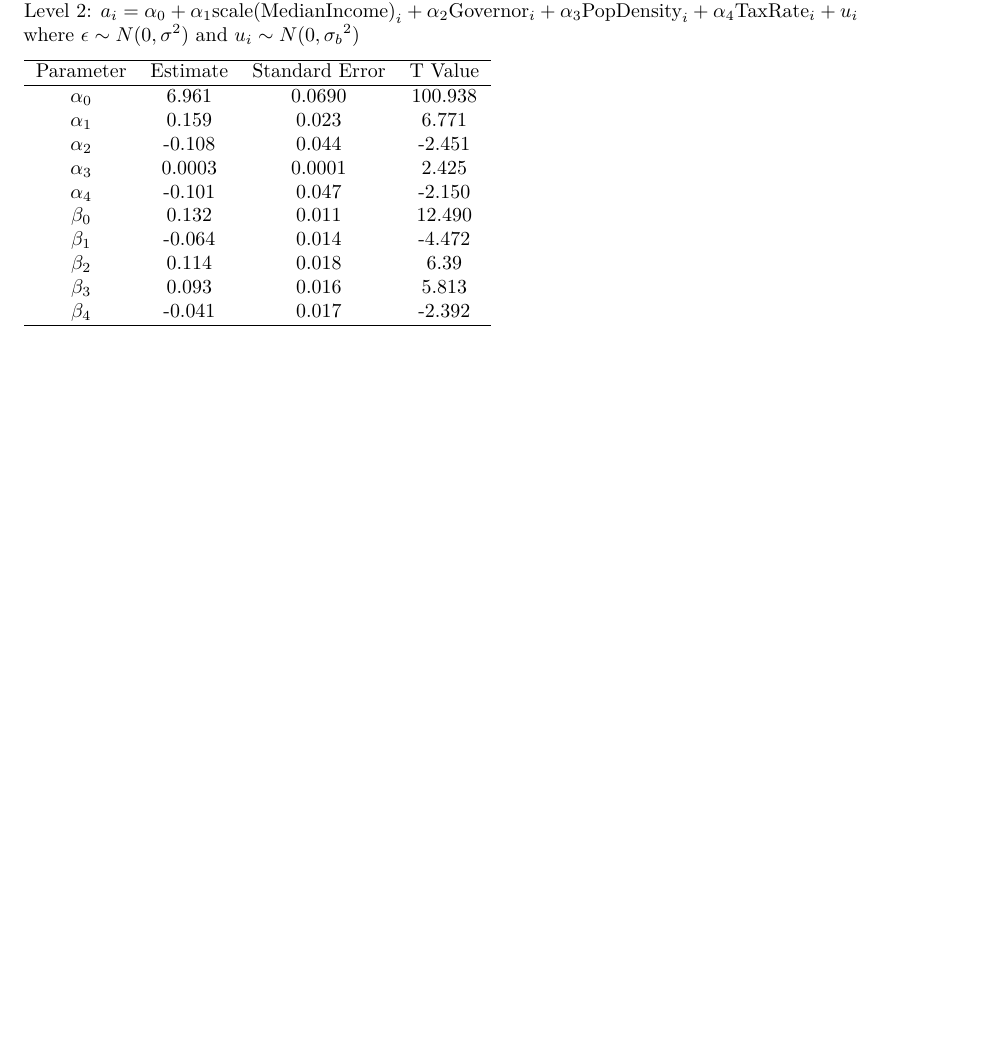
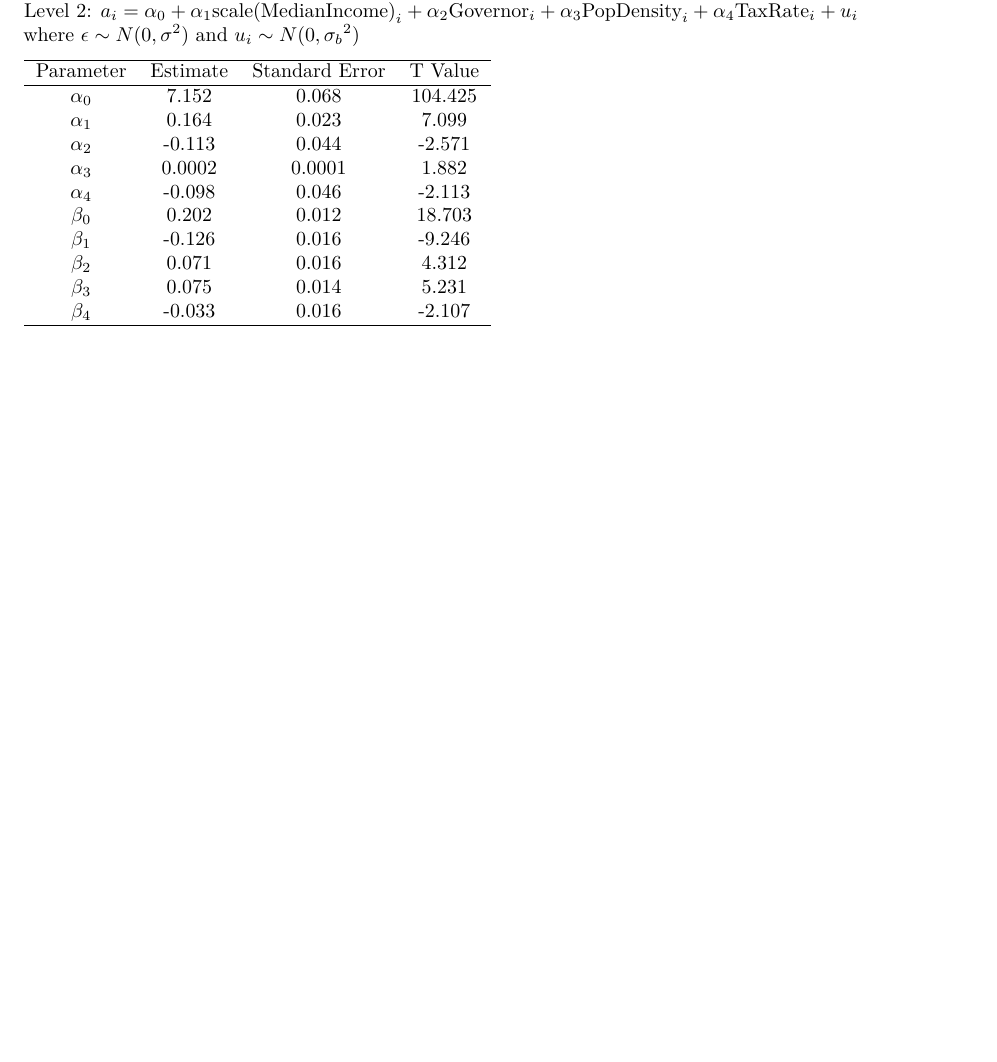
Before and after one commit to korobovaj/Math345FinalProj, an R Markdown document (report.Rmd): part of page 2 of 2, cut so that both start at the same text, the shorter picture padded with empty space. Rendered offline with R 4.5, knitr and Pandoc, then LaTeX, with nearby package versions.

Commit message:
new coefficient table

```diff
--- a/report.Rmd
+++ b/report.Rmd
@@ -50,15 +51,15 @@ where $\epsilon \sim N(0, \sigma^2)$ and $u_i \sim N(0, {\sigma_b}^2)$
 \hline
 Parameter & Estimate & Standard Error & T Value \\
 \hline
-$\alpha_0$ & 6.961 & 0.0690 & 100.938 \\
-$\alpha_1$ & 0.159 & 0.023 & 6.771 \\
-$\alpha_2$ & -0.108 & 0.044 & -2.451 \\
-$\alpha_3$ & 0.0003 & 0.0001 & 2.425 \\
-$\alpha_4$ & -0.101 & 0.047 & -2.150 \\
-$\beta_0$ & 0.132 & 0.011 & 12.490 \\
-$\beta_1$ & -0.064 & 0.014 & -4.472 \\
-$\beta_2$ & 0.114 & 0.018 & 6.39 \\
-$\beta_3$ & 0.093 & 0.016 & 5.813 \\
-$\beta_4$ & -0.041 & 0.017 & -2.392 \\
+$\alpha_0$ & 7.152 & 0.068 & 104.425 \\
+$\alpha_1$ & 0.164 & 0.023 & 7.099 \\
+$\alpha_2$ & -0.113 & 0.044 & -2.571 \\
+$\alpha_3$ & 0.0002 & 0.0001 & 1.882 \\
+$\alpha_4$ & -0.098 & 0.046 & -2.113 \\
+$\beta_0$ & 0.202 & 0.012 & 18.703 \\
+$\beta_1$ & -0.126 & 0.016 & -9.246\\
+$\beta_2$ & 0.071 & 0.016 & 4.312 \\
+$\beta_3$ & 0.075 & 0.014 & 5.231 \\
+$\beta_4$ & -0.033 & 0.016 & -2.107 \\
 \hline
 \end{tabular}
```
Also changed, not shown: report.Rmd (1 more changed lines).
